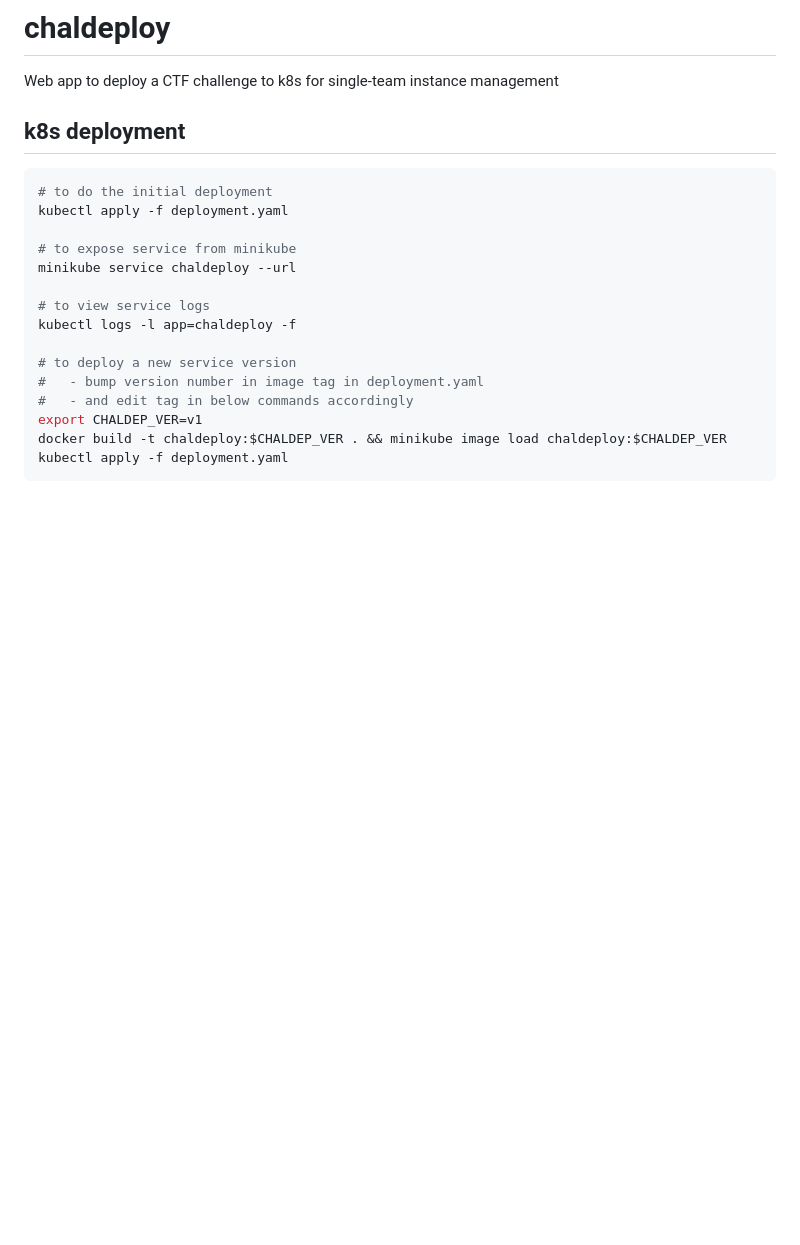
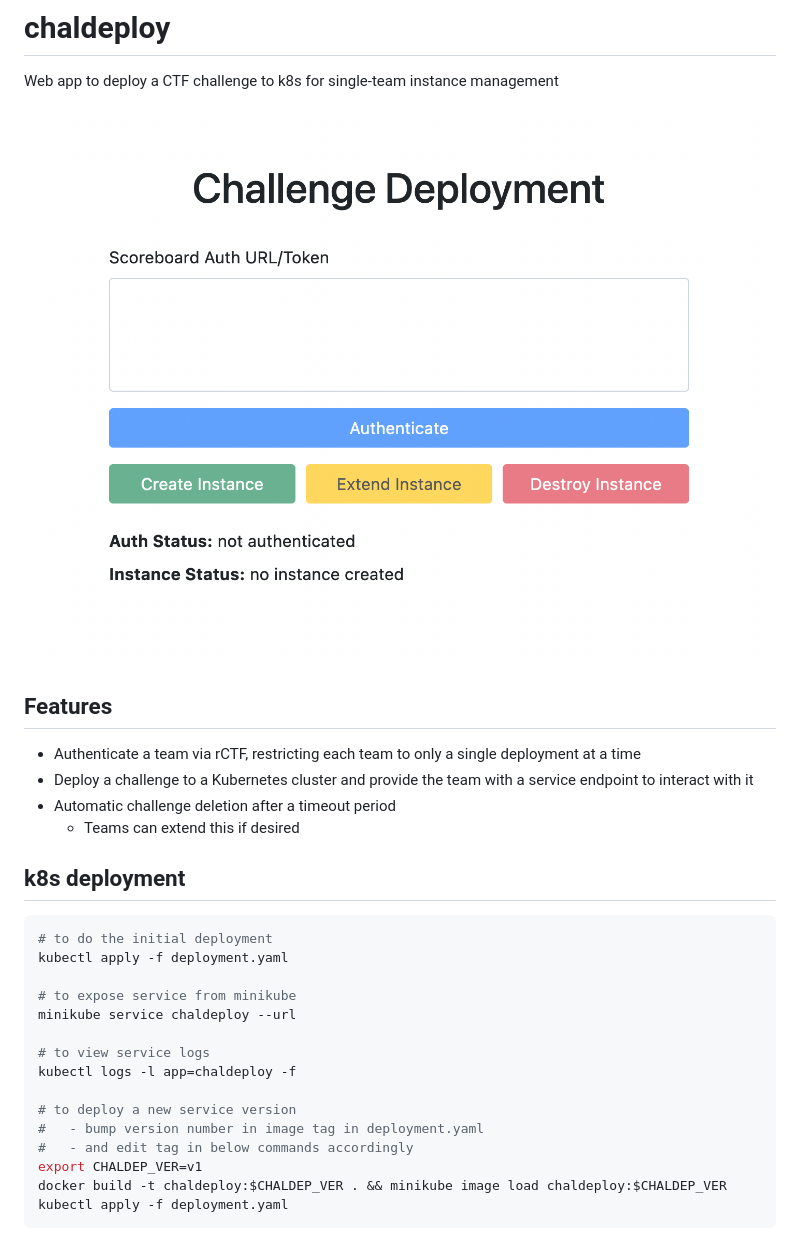
Before and after one commit to captainGeech42/chaldeploy, a Markdown page: README.md, the part around the change. GitHub-like rendering; pictures changed too: screenshot.png (added); blank space fills up the shorter version.

```diff
--- a/README.md
+++ b/README.md
@@ -1,6 +1,15 @@
 # chaldeploy
 
 Web app to deploy a CTF challenge to k8s for single-team instance management
+
+![Screenshot of web app](./screenshot.png)
+
+## Features
+
+* Authenticate a team via rCTF, restricting each team to only a single deployment at a time
+* Deploy a challenge to a Kubernetes cluster and provide the team with a service endpoint to interact with it
+* Automatic challenge deletion after a timeout period
+  * Teams can extend this if desired
 
 ## k8s deployment
 
```
Also changed, not shown: 1 other file.
